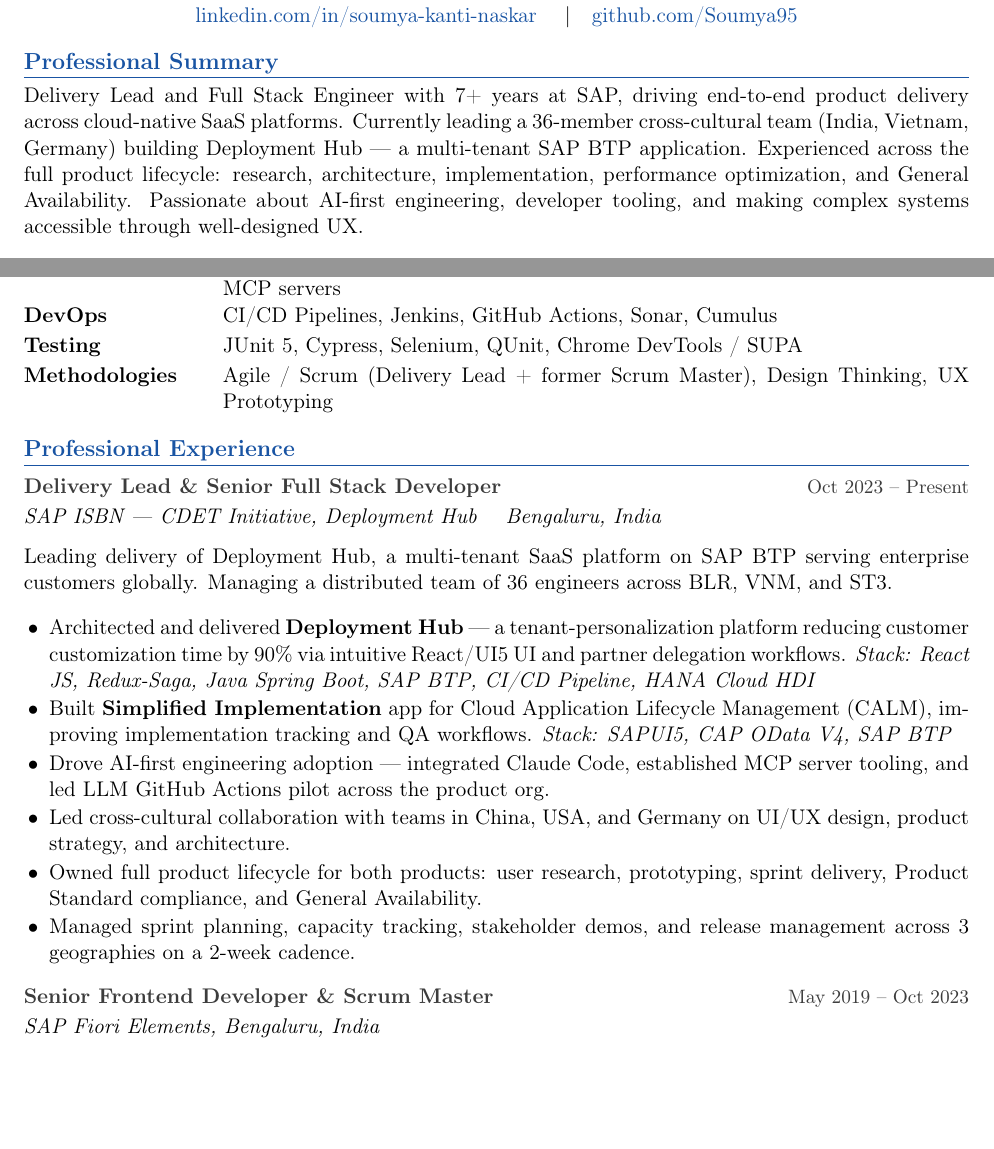
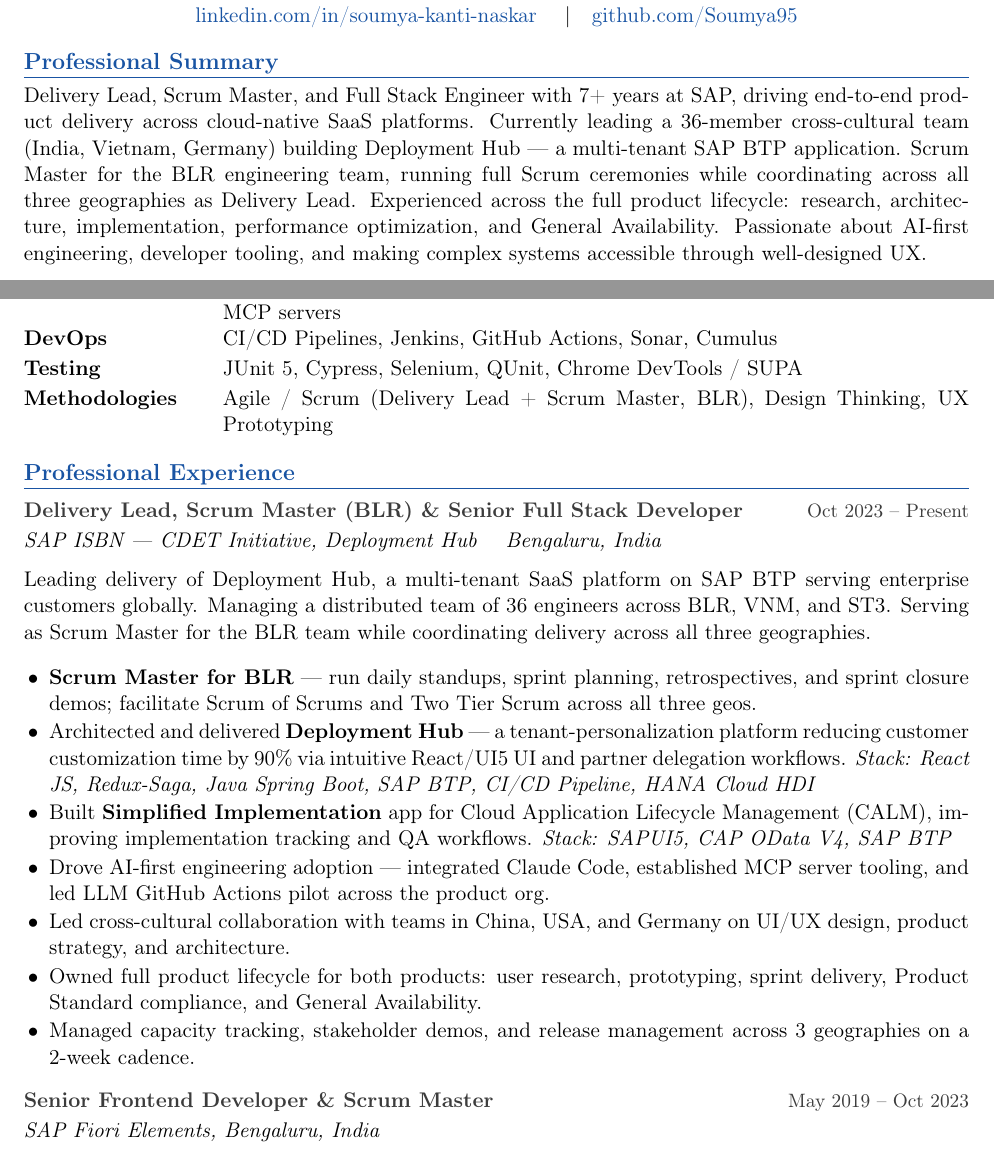
Before and after one commit to Soumya95/portfolio, a LaTeX CV (resume.tex): two parts of page 1 of 2, joined at a grey line, cut so that both start at the same text, the shorter picture padded with empty space. Compiled offline with pdfLaTeX.

Commit message:
Update resume: add Scrum Master (BLR) role and ceremonies

```diff
--- a/resume.tex
+++ b/resume.tex
@@ -51,12 +51,13 @@
 
 \section{Professional Summary}
 
-Delivery Lead and Full Stack Engineer with 7+ years at SAP, driving end-to-end product delivery across
+Delivery Lead, Scrum Master, and Full Stack Engineer with 7+ years at SAP, driving end-to-end product delivery across
 cloud-native SaaS platforms. Currently leading a 36-member cross-cultural team (India, Vietnam, Germany)
-building Deployment Hub --- a multi-tenant SAP BTP application. Experienced across the full product
-lifecycle: research, architecture, implementation, performance optimization, and General Availability.
-Passionate about AI-first engineering, developer tooling, and making complex systems accessible through
-well-designed UX.
+building Deployment Hub --- a multi-tenant SAP BTP application. Scrum Master for the BLR engineering team,
+running full Scrum ceremonies while coordinating across all three geographies as Delivery Lead. Experienced
+across the full product lifecycle: research, architecture, implementation, performance optimization, and
+General Availability. Passionate about AI-first engineering, developer tooling, and making complex systems
+accessible through well-designed UX.
 
 \section{Technical Skills}
 
@@ -67,18 +68,21 @@
   \textbf{AI \& ML}       & Generative AI integration, Claude Code / LLM tooling, GitHub Actions AI pilots, MCP servers \\[2pt]
   \textbf{DevOps}         & CI/CD Pipelines, Jenkins, GitHub Actions, Sonar, Cumulus \\[2pt]
   \textbf{Testing}        & JUnit 5, Cypress, Selenium, QUnit, Chrome DevTools / SUPA \\[2pt]
-  \textbf{Methodologies}  & Agile / Scrum (Delivery Lead + former Scrum Master), Design Thinking, UX Prototyping \\
+  \textbf{Methodologies}  & Agile / Scrum (Delivery Lead + Scrum Master, BLR), Design Thinking, UX Prototyping \\
 \end{tabularx}
 
 \section{Professional Experience}
 
-\subsection{Delivery Lead \& Senior Full Stack Developer \hfill \normalfont\small Oct 2023 -- Present}
+\subsection{Delivery Lead, Scrum Master (BLR) \& Senior Full Stack Developer \hfill \normalfont\small Oct 2023 -- Present}
 \textit{SAP ISBN --- CDET Initiative, Deployment Hub \quad Bengaluru, India}
 
 Leading delivery of Deployment Hub, a multi-tenant SaaS platform on SAP BTP serving enterprise
 customers globally. Managing a distributed team of 36 engineers across BLR, VNM, and ST3.
+Serving as Scrum Master for the BLR team while coordinating delivery across all three geographies.
 
 \begin{itemize}
+  \item \textbf{Scrum Master for BLR} --- run daily standups, sprint planning, retrospectives, and sprint
+        closure demos; facilitate Scrum of Scrums and Two Tier Scrum across all three geos.
   \item Architected and delivered \textbf{Deployment Hub} --- a tenant-personalization platform reducing
         customer customization time by 90\% via intuitive React/UI5 UI and partner delegation workflows.
         \textit{Stack: React JS, Redux-Saga, Java Spring Boot, SAP BTP, CI/CD Pipeline, HANA Cloud HDI}
@@ -91,7 +95,7 @@
         product strategy, and architecture.
   \item Owned full product lifecycle for both products: user research, prototyping, sprint delivery,
         Product Standard compliance, and General Availability.
-  \item Managed sprint planning, capacity tracking, stakeholder demos, and release management
+  \item Managed capacity tracking, stakeholder demos, and release management
         across 3 geographies on a 2-week cadence.
 \end{itemize}
 
```
